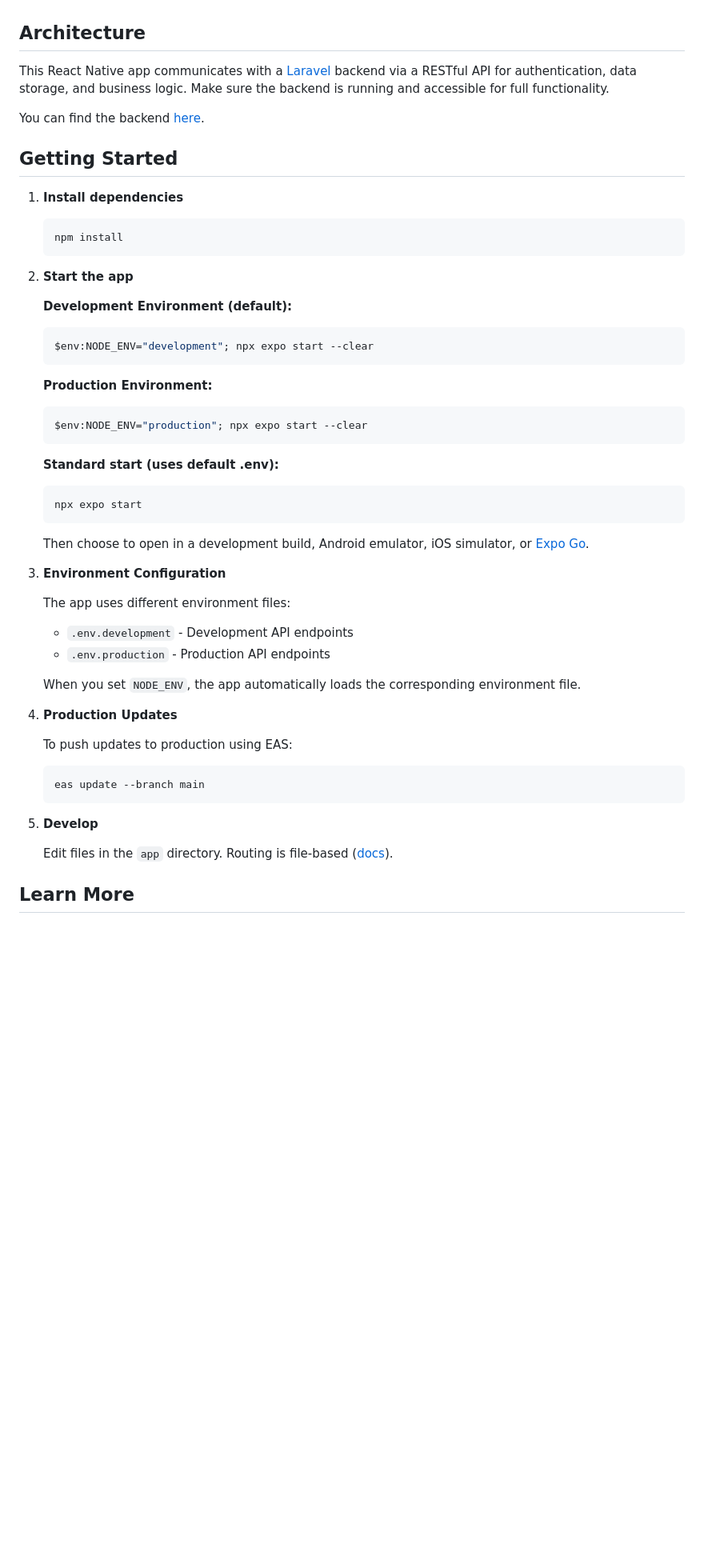
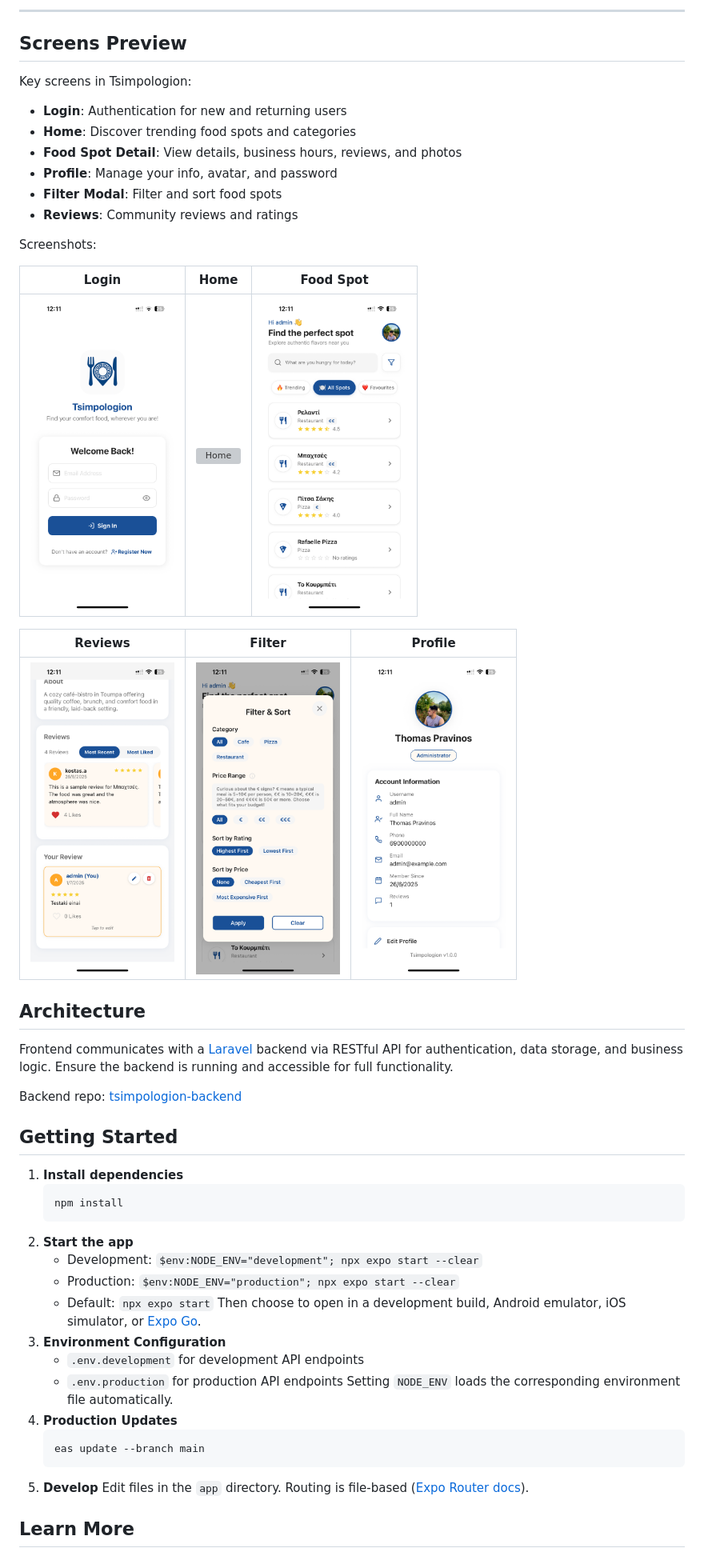
Before and after one commit to Pravinos/tsimpologion-frontend, a Markdown page: README.md, the part around the change printed below. Shown: that part at 80% size. Rendered like a GitHub page; pictures changed too: src/assets/README/IMG_4032.PNG (added), src/assets/README/IMG_4033.PNG (added), src/assets/README/IMG_4034.PNG (added); blank space fills up the shorter version; grey boxes are pictures that could not be loaded.

Commit message:
docs: Update README with enhanced feature descriptions and add screenshots

````diff
--- a/README.md
+++ b/README.md
@@ -28,55 +41,53 @@ A modern React Native app (built with [Expo](https://expo.dev)) for discovering
+---
+
+## Screens Preview
+
+Key screens in Tsimpologion:
+
+- **Login**: Authentication for new and returning users
+- **Home**: Discover trending food spots and categories
+- **Food Spot Detail**: View details, business hours, reviews, and photos
+- **Profile**: Manage your info, avatar, and password
+- **Filter Modal**: Filter and sort food spots
+- **Reviews**: Community reviews and ratings
+
+Screenshots:
+
+| Login | Home | Food Spot |
+|:-----:|:-----:|:---------:|
+| <img src="src/assets/README/IMG_4036.PNG" alt="Login" width="180"/> | <img src="src/assets/README/IMG_4031.PNG" alt="Home" width="180"/> | <img src="src/assets/README/IMG_4032.PNG" alt="Detail" width="180"/> |
+
+| Reviews | Filter | Profile |
+|:-------:|:------:|:-------:|
+| <img src="src/assets/README/IMG_4035.PNG" alt="Reviews" width="180"/> | <img src="src/assets/README/IMG_4034.PNG" alt="Filter" width="180"/> | <img src="src/assets/README/IMG_4033.PNG" alt="Profile" width="180"/> |
 
 ## Architecture
 
-This React Native app communicates with a [Laravel](https://laravel.com/) backend via a RESTful API for authentication, data storage, and business logic. Make sure the backend is running and accessible for full functionality.
+Frontend communicates with a [Laravel](https://laravel.com/) backend via RESTful API for authentication, data storage, and business logic. Ensure the backend is running and accessible for full functionality.
 
-You can find the backend [here](https://github.com/Pravinos/tsimpologion-backend).
+Backend repo: [tsimpologion-backend](https://github.com/Pravinos/tsimpologion-backend)
 
 ## Getting Started
 
 1. **Install dependencies**
-
    ```bash
    npm install
    ```
-
 2. **Start the app**
-
-   **Development Environment (default):**
-   ```powershell
-   $env:NODE_ENV="development"; npx expo start --clear
-   ```
-
-   **Production Environment:**
-   ```powershell
-   $env:NODE_ENV="production"; npx expo start --clear
-   ```
-
-   **Standard start (uses default .env):**
-   ```bash
-   npx expo start
-   ```
-
+   - Development:  `$env:NODE_ENV="development"; npx expo start --clear`
+   - Production:   `$env:NODE_ENV="production"; npx expo start --clear`
+   - Default:      `npx expo start`
    Then choose to open in a development build, Android emulator, iOS simulator, or [Expo Go](https://expo.dev/go).
-
 3. **Environment Configuration**
-
-   The app uses different environment files:
-   - `.env.development` - Development API endpoints
-   - `.env.production` - Production API endpoints
-
-   When you set `NODE_ENV`, the app automatically loads the corresponding environment file.
-
+   - `.env.development` for development API endpoints
+   - `.env.production` for production API endpoints
+   Setting `NODE_ENV` loads the corresponding environment file automatically.
 4. **Production Updates**
-
-   To push updates to production using EAS:
    ```bash
    eas update --branch main
    ```
-
 5. **Develop**
-
-   Edit files in the `app` directory. Routing is file-based ([docs](https://docs.expo.dev/router/introduction/)).
+   Edit files in the `app` directory. Routing is file-based ([Expo Router docs](https://docs.expo.dev/router/introduction/)).
 
 ## Learn More
 
````
Also changed, not shown: other parts of README.md (+39 -21 lines), 1 other file.
